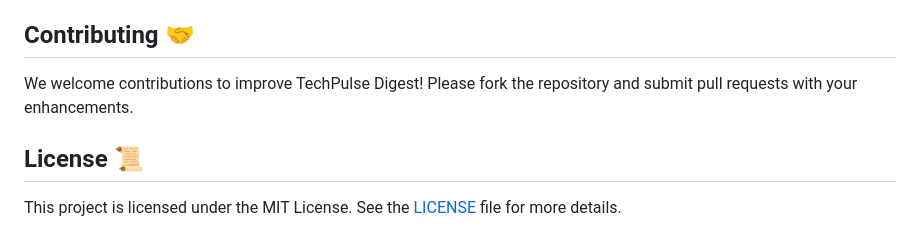
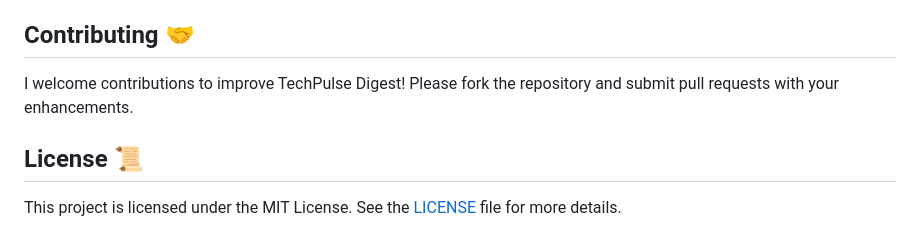
Before and after one commit to RejectedStar/TechPulse, a Markdown page: README.md, the part around the change. Rendered like a GitHub page.

```diff
--- a/README.md
+++ b/README.md
@@ -83,7 +83,7 @@ Welcome to **TechPulse Digest**, your go-to web application for staying updated
 
 ## Contributing 🤝
 
-We welcome contributions to improve TechPulse Digest! Please fork the repository and submit pull requests with your enhancements.
+I welcome contributions to improve TechPulse Digest! Please fork the repository and submit pull requests with your enhancements.
 
 ## License 📜
 
```
